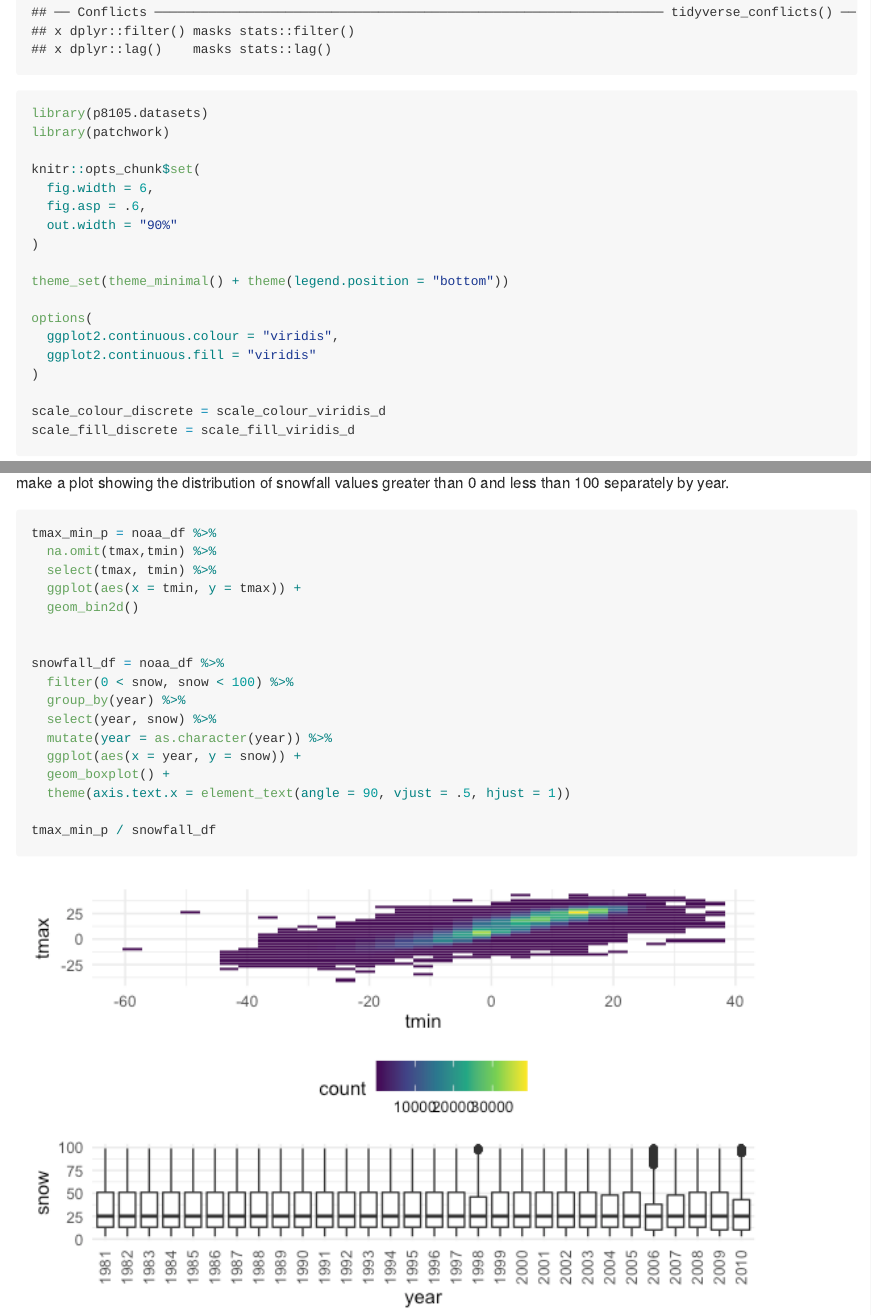
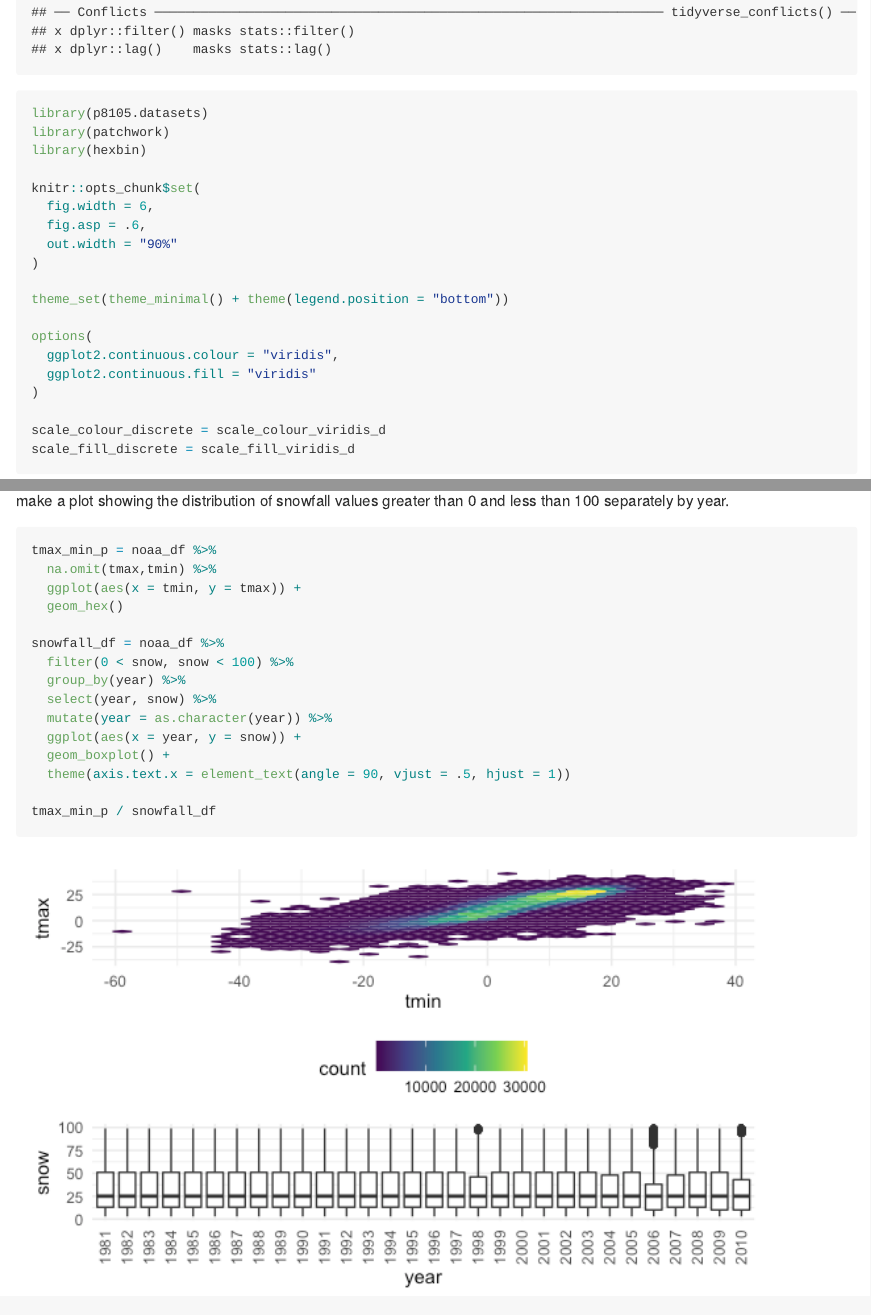
Before and after one commit to yw3436/p8105_hw3_yw3436, an R Markdown document (p8105_hw3_yw3436.Rmd): the page in a window 1100 px wide, from 410 px down, and a second part further down, joined at a grey line. The pictures show the output file p8105_hw3_yw3436.md that the author committed with the source, drawn offline in the style of GitHub; long lines of code are wrapped.

Commit message:
use the hex for p3

````diff
--- a/p8105_hw3_yw3436.Rmd
+++ b/p8105_hw3_yw3436.Rmd
@@ -10,6 +10,7 @@ This is my answer for HW3.
 library(tidyverse)
 library(p8105.datasets)
 library(patchwork)
+library(hexbin)
 
 knitr::opts_chunk$set(
   fig.width = 6,
@@ -209,10 +208,8 @@ Make a two-panel plot showing (i) tmax vs tmin for the full dataset (note that a
 ```{r}
 tmax_min_p = noaa_df %>%
   na.omit(tmax,tmin) %>%
-  select(tmax, tmin) %>%
   ggplot(aes(x = tmin, y = tmax)) +
-  geom_bin2d()
-
+  geom_hex()
 
 snowfall_df = noaa_df %>%
   filter(0 < snow, snow < 100) %>%
````
Also changed, not shown: p8105_hw3_yw3436.md, p8105_hw3_yw3436_files/figure-gfm/unnamed-chunk-13-1.png, p8105_hw3_yw3436.Rmd (2 more changed lines).
